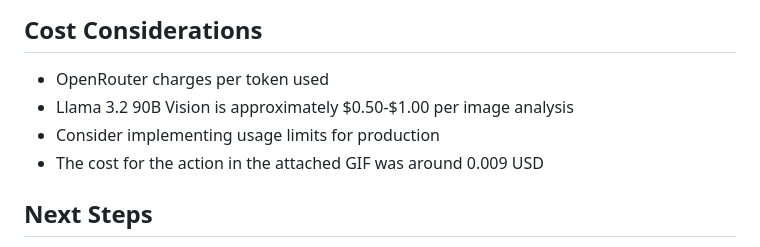
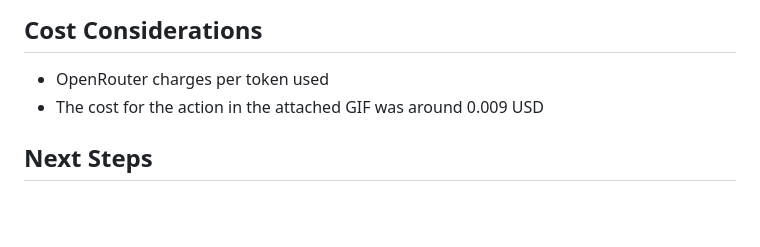
Before and after one commit to AwsmAsim/llama_maths_solver, a Markdown page: README.md, the part around the change. Drawn GitHub-style; blank space fills up the shorter version.

```diff
--- a/README.md
+++ b/README.md
@@ -151,8 +151,6 @@ You can modify the AI prompt in `server.js` to:
 ## Cost Considerations
 
 - OpenRouter charges per token used
-- Llama 3.2 90B Vision is approximately $0.50-$1.00 per image analysis
-- Consider implementing usage limits for production
 - The cost for the action in the attached GIF was around 0.009 USD
 
 ## Next Steps
```
